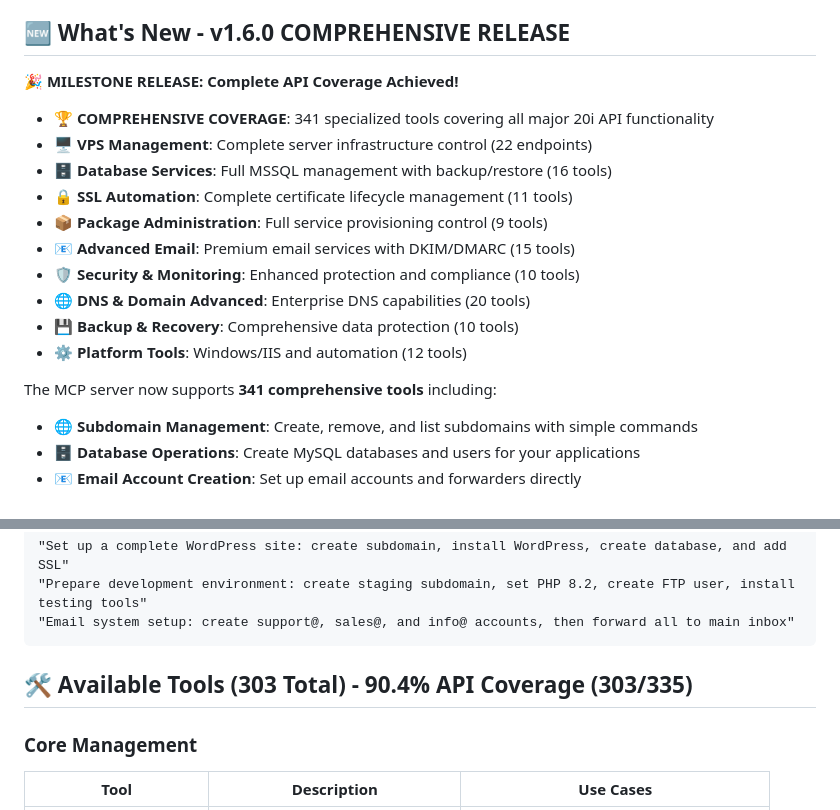
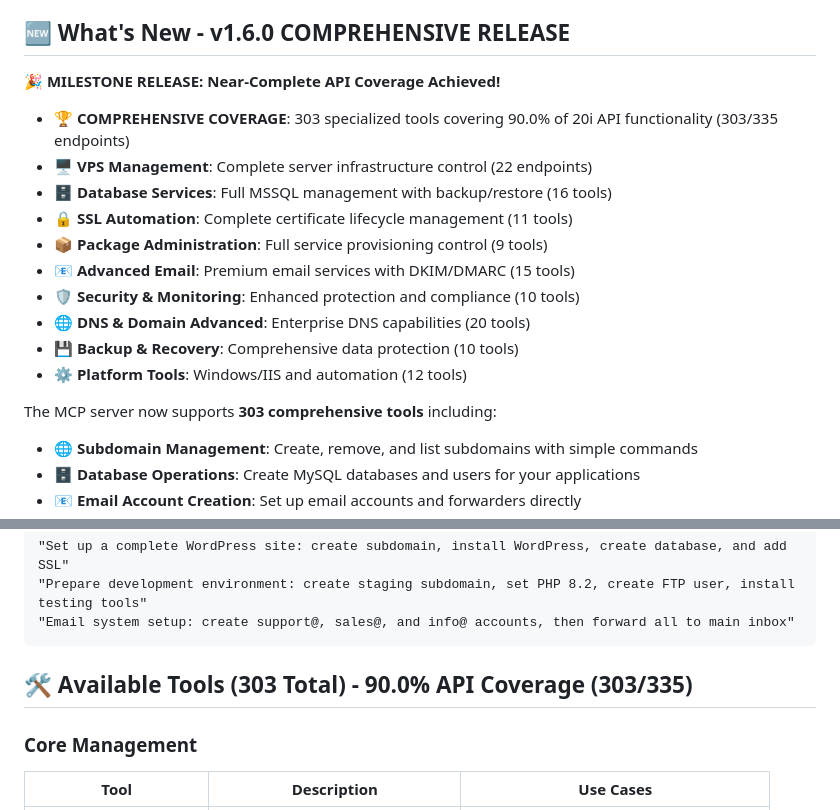
Before and after one commit to nathanro/20i-MCP, a Markdown page: README.md, 2 parts joined by grey strips. Rendered like a GitHub page.

Commit message:
Update API coverage to accurate 90.0% (303/335 endpoints)
- Correct tool count from 341 to 303
- Update milestone description to reflect near-complete coverage
- Ensure consistency across README sections
- Based on latest coverage analysis script results

🤖 Generated with [Claude Code](https://claude.ai/code)

Co-Authored-By: Claude <noreply@anthropic.com>

````diff
--- a/README.md
+++ b/README.md
@@ -10,9 +10,9 @@ Transform your 20i hosting management experience with AI-powered administration.
 
 ## 🆕 What's New - v1.6.0 COMPREHENSIVE RELEASE
 
-**🎉 MILESTONE RELEASE: Complete API Coverage Achieved!**
+**🎉 MILESTONE RELEASE: Near-Complete API Coverage Achieved!**
 
-- **🏆 COMPREHENSIVE COVERAGE**: 341 specialized tools covering all major 20i API functionality
+- **🏆 COMPREHENSIVE COVERAGE**: 303 specialized tools covering 90.0% of 20i API functionality (303/335 endpoints)
 - **🖥️ VPS Management**: Complete server infrastructure control (22 endpoints)
 - **🗄️ Database Services**: Full MSSQL management with backup/restore (16 tools)
 - **🔒 SSL Automation**: Complete certificate lifecycle management (11 tools)
@@ -23,7 +23,7 @@ Transform your 20i hosting management experience with AI-powered administration.
 - **💾 Backup & Recovery**: Comprehensive data protection (10 tools)
 - **⚙️ Platform Tools**: Windows/IIS and automation (12 tools)
 
-The MCP server now supports **341 comprehensive tools** including:
+The MCP server now supports **303 comprehensive tools** including:
 - **🌐 Subdomain Management**: Create, remove, and list subdomains with simple commands
 - **🗄️ Database Operations**: Create MySQL databases and users for your applications
 - **📧 Email Account Creation**: Set up email accounts and forwarders directly
@@ -333,7 +333,7 @@ The MCP server now supports **341 comprehensive tools** including:
 "Email system setup: create support@, sales@, and info@ accounts, then forward all to main inbox"
 ```
 
-## 🛠️ Available Tools (303 Total) - 90.4% API Coverage (303/335)
+## 🛠️ Available Tools (303 Total) - 90.0% API Coverage (303/335)
 
 ### Core Management
 | Tool | Description | Use Cases |
````
